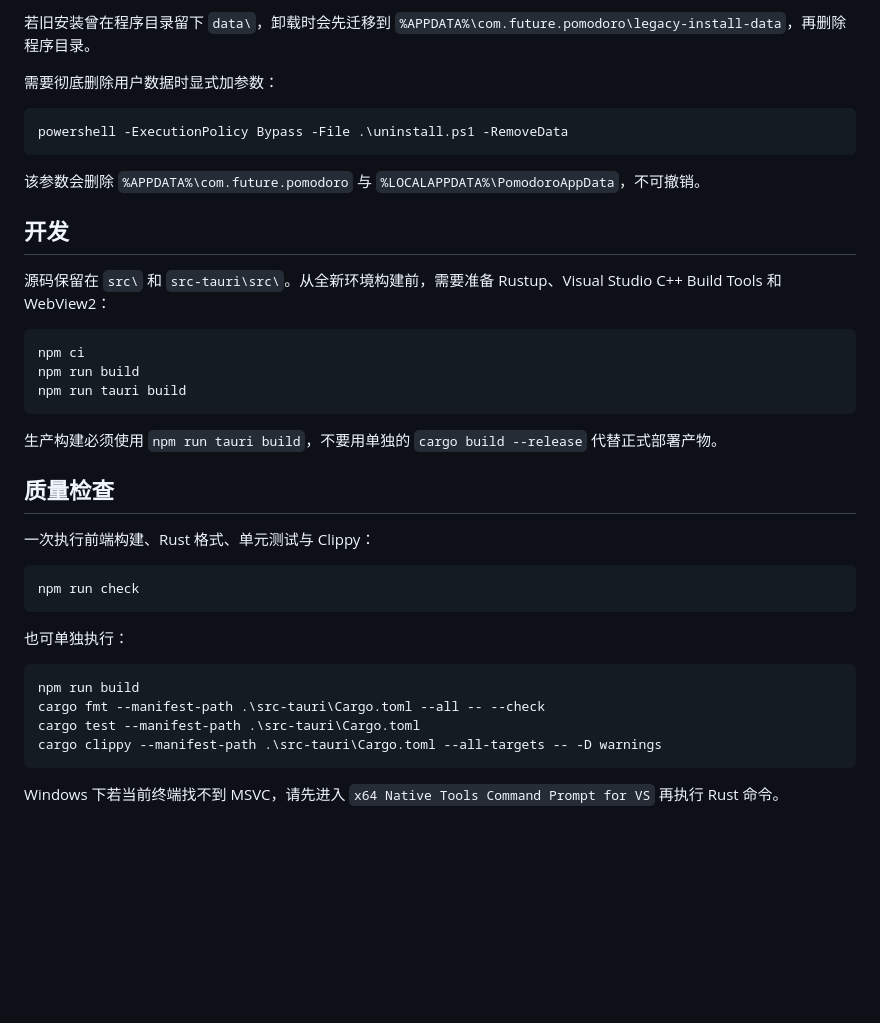
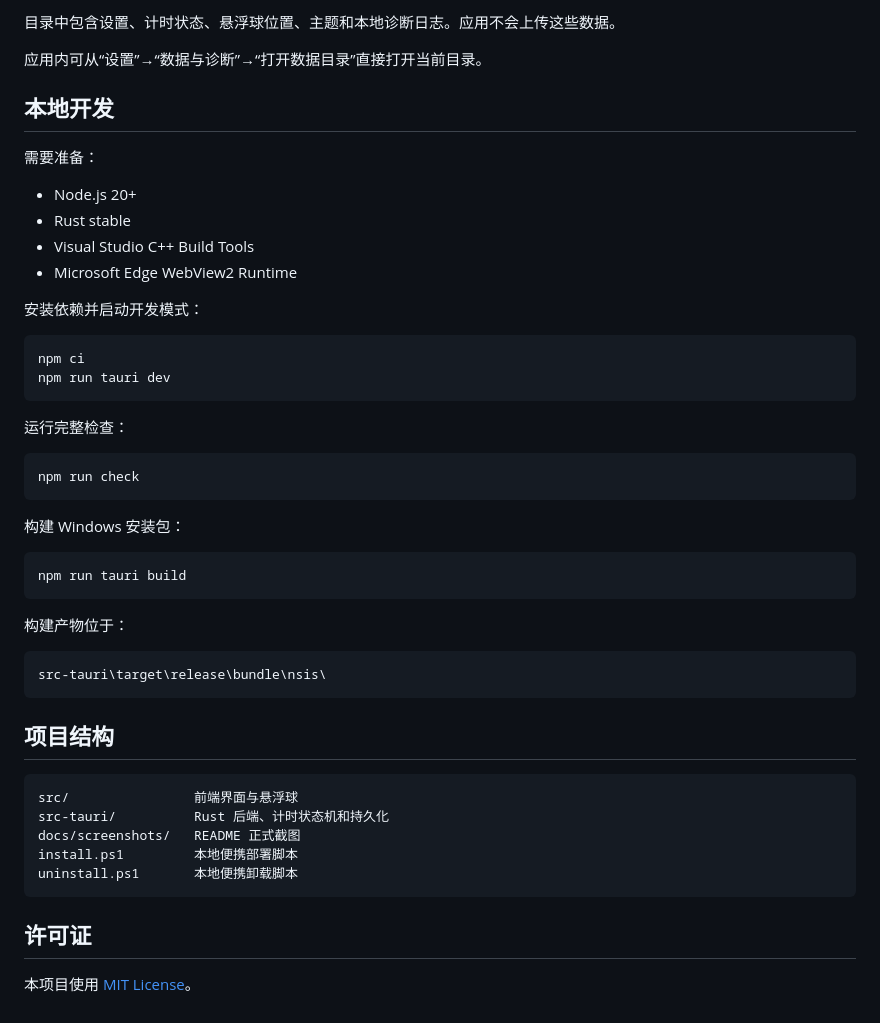
Before and after one commit to liuying-cell/fanqie, a Markdown page: README.md, the part around one of its changes. Drawn GitHub-style; blank space fills up the shorter version.

````diff
--- a/README.md
+++ b/README.md
@@ -42,43 +67,53 @@ powershell -ExecutionPolicy Bypass -File .\uninstall.ps1
 ```
 
-若旧安装曾在程序目录留下 `data\`，卸载时会先迁移到
-`%APPDATA%\com.future.pomodoro\legacy-install-data`，再删除程序目录。
+目录中包含设置、计时状态、悬浮球位置、主题和本地诊断日志。应用不会上传这些数据。
 
-需要彻底删除用户数据时显式加参数：
+应用内可从“设置”→“数据与诊断”→“打开数据目录”直接打开当前目录。
 
-```powershell
-powershell -ExecutionPolicy Bypass -File .\uninstall.ps1 -RemoveData
-```
+## 本地开发
 
-该参数会删除 `%APPDATA%\com.future.pomodoro` 与 `%LOCALAPPDATA%\PomodoroAppData`，不可撤销。
+需要准备：
 
-## 开发
+- Node.js 20+
+- Rust stable
+- Visual Studio C++ Build Tools
+- Microsoft Edge WebView2 Runtime
 
-源码保留在 `src\` 和 `src-tauri\src\`。从全新环境构建前，需要准备 Rustup、Visual Studio C++ Build Tools 和 WebView2：
+安装依赖并启动开发模式：
 
 ```powershell
 npm ci
-npm run build
-npm run tauri build
+npm run tauri dev
 ```
 
-生产构建必须使用 `npm run tauri build`，不要用单独的 `cargo build --release` 代替正式部署产物。
-
-## 质量检查
-
-一次执行前端构建、Rust 格式、单元测试与 Clippy：
+运行完整检查：
 
 ```powershell
 npm run check
 ```
 
-也可单独执行：
+构建 Windows 安装包：
 
 ```powershell
-npm run build
-cargo fmt --manifest-path .\src-tauri\Cargo.toml --all -- --check
-cargo test --manifest-path .\src-tauri\Cargo.toml
-cargo clippy --manifest-path .\src-tauri\Cargo.toml --all-targets -- -D warnings
+npm run tauri build
 ```
 
-Windows 下若当前终端找不到 MSVC，请先进入 `x64 Native Tools Command Prompt for VS` 再执行 Rust 命令。
+构建产物位于：
+
+```text
+src-tauri\target\release\bundle\nsis\
+```
+
+## 项目结构
+
+```text
+src/                前端界面与悬浮球
+src-tauri/          Rust 后端、计时状态机和持久化
+docs/screenshots/   README 正式截图
+install.ps1         本地便携部署脚本
+uninstall.ps1       本地便携卸载脚本
+```
+
+## 许可证
+
+本项目使用 [MIT License](LICENSE)。
````
Also changed, not shown: other parts of README.md (+54 -29 lines), docs/screenshots/main-focus.png (added), docs/screenshots/settings.png (added).
